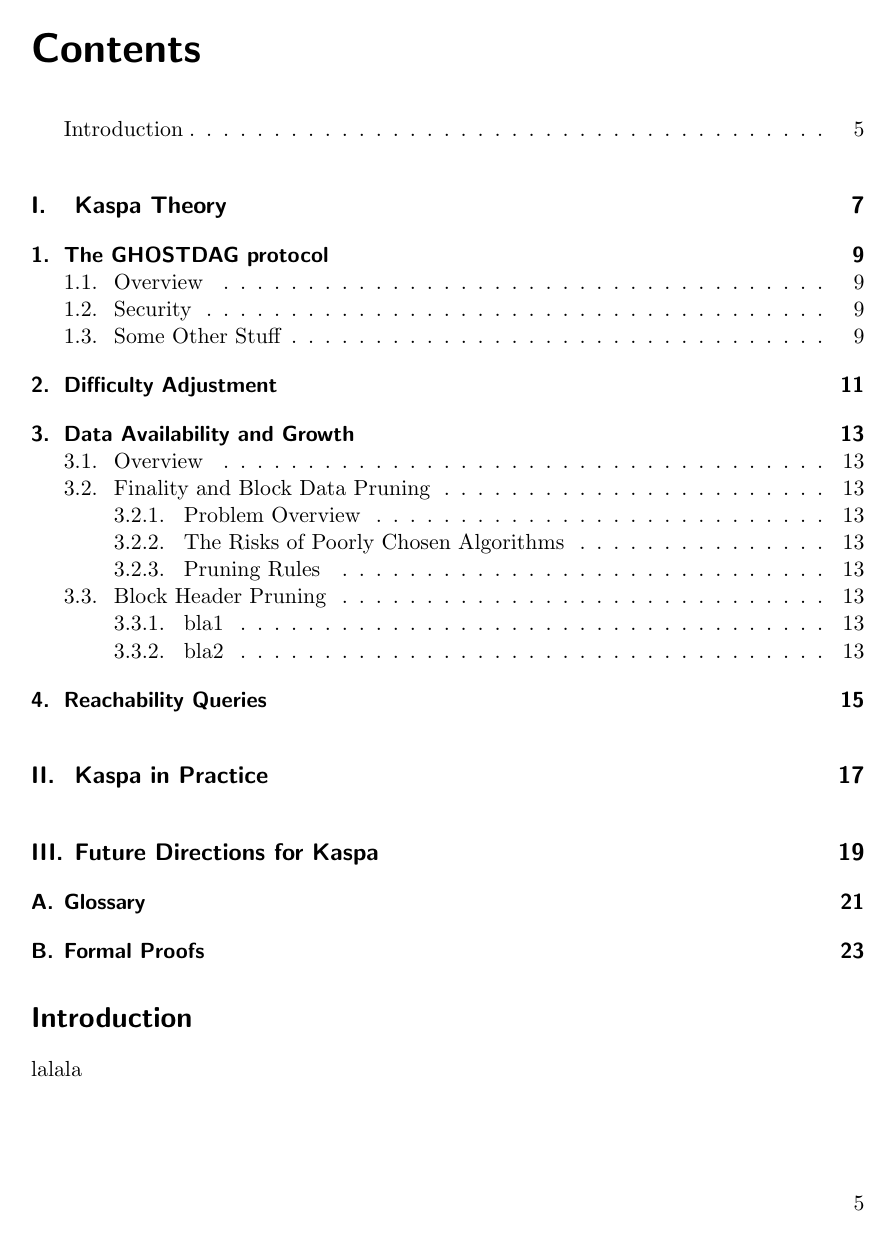
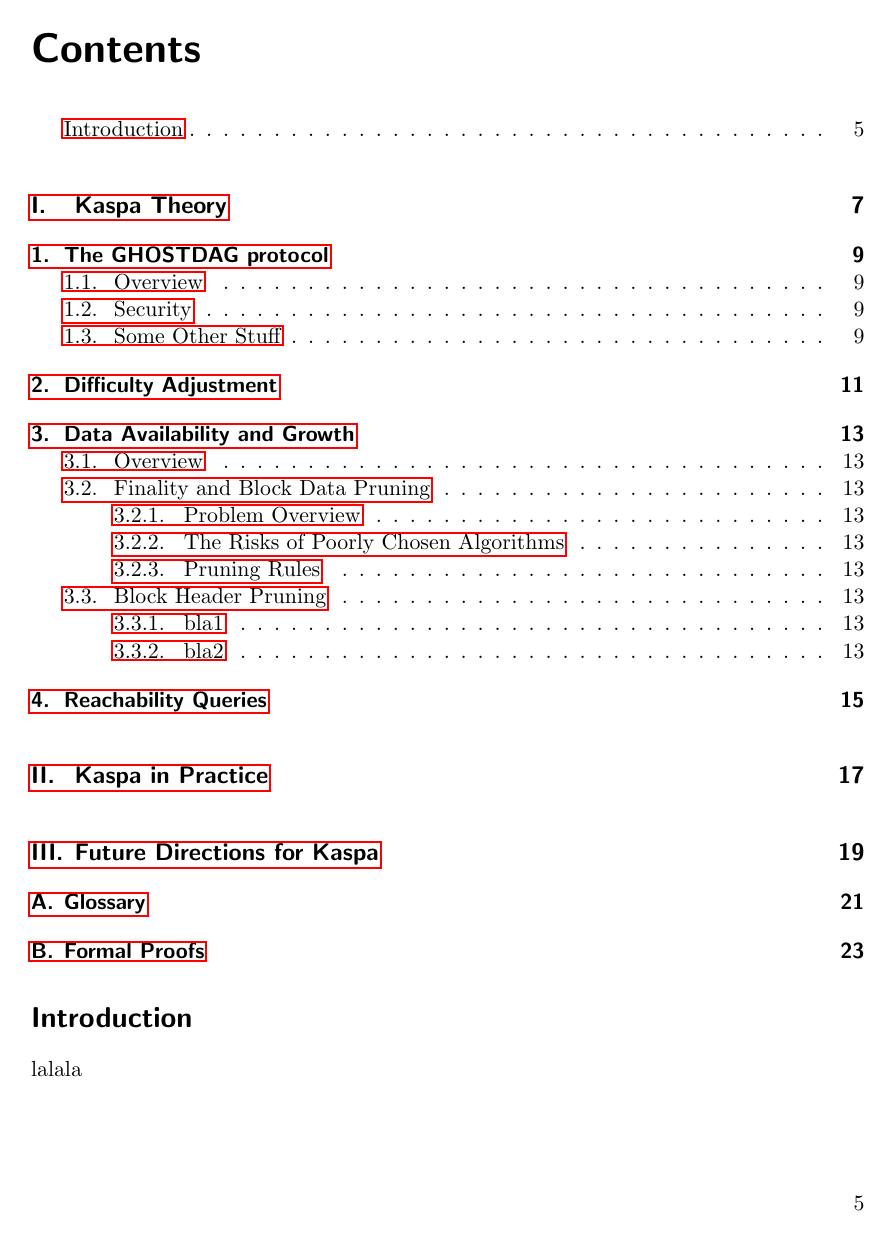
Before and after one commit to kaspanet/whitepaper, a LaTeX book (main.tex, which reads inputs/preamble.tex): page 5 of 23. Compiled offline with pdfLaTeX.

Commit message:
Update on Overleaf.

```diff
--- a/inputs/preamble.tex
+++ b/inputs/preamble.tex
@@ -1,6 +1,7 @@
 \documentclass{scrbook}
 \usepackage[utf8]{inputenc}
 \usepackage{import}
+\usepackage{cleveref}
 
 \title{Kaspa Whitepaper}
 \author{ }
--- a/main.tex
+++ b/main.tex
@@ -1,5 +1,7 @@
 \input{inputs/preamble}
 \input{macros}
+
+\usepackage{hyperref}
 
 \begin{document}
 
```
Also changed, not shown: inputs/part1/inputs/daa.tex (+1 -1 lines).
